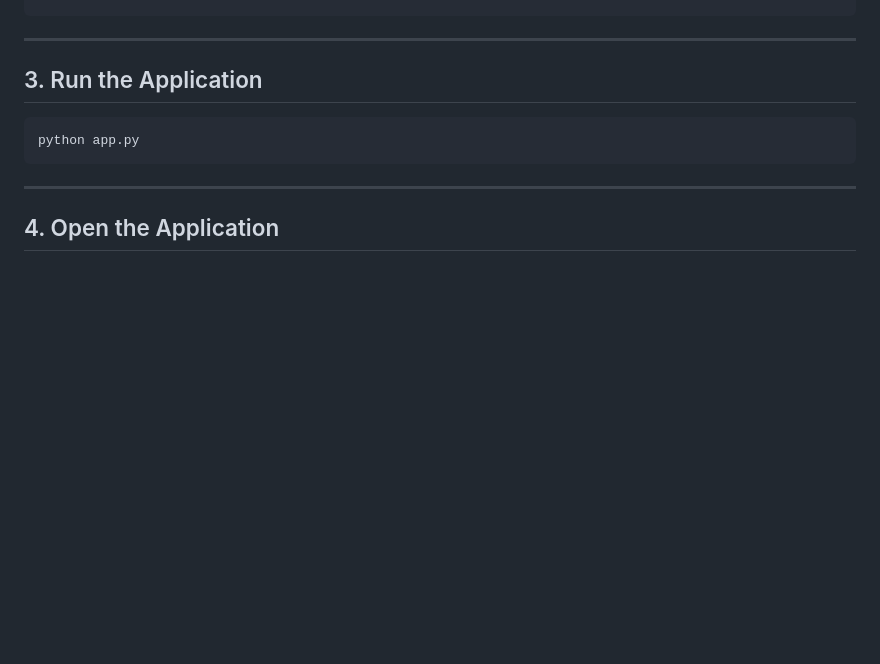
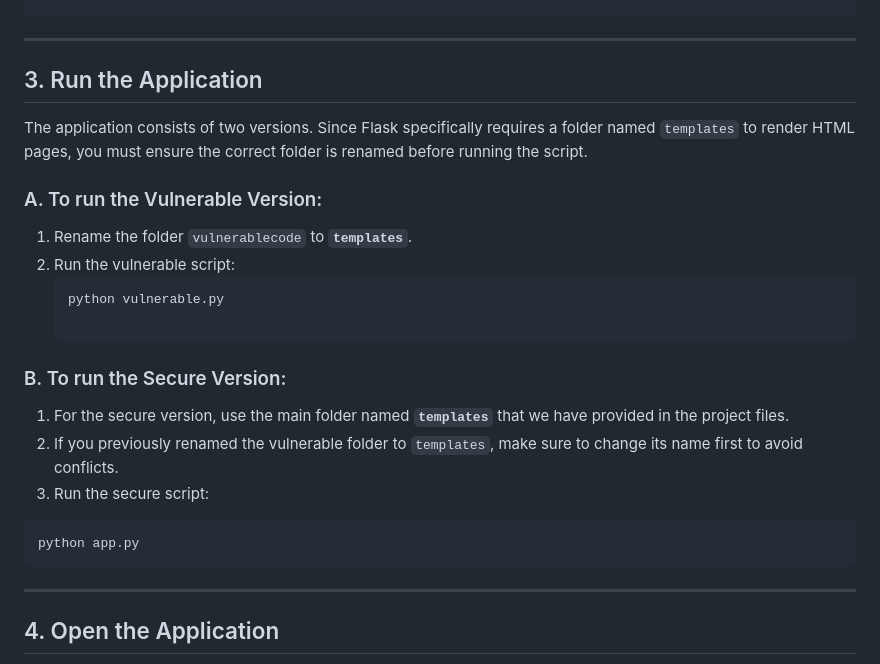
Before and after one commit to Sadeemutairi/security-project, a Markdown page: README.md, the part around the change. Drawn GitHub-style; blank space fills up the shorter version.

Commit message:
Update README with run instructions for versions
Added instructions for running both vulnerable and secure versions of the application.

````diff
--- a/README.md
+++ b/README.md
@@ -111,7 +111,18 @@ pip install flask bcrypt
 ---
 
 ## 3. Run the Application
+The application consists of two versions. Since Flask specifically requires a folder named `templates` to render HTML pages, you must ensure the correct folder is renamed before running the script.
 
+### A. To run the Vulnerable Version:
+1. Rename the folder `vulnerablecode` to **`templates`**.
+2. Run the vulnerable script:
+   ```bash
+   python vulnerable.py
+
+### B. To run the Secure Version:
+1. For the secure version, use the main folder named **`templates`** that we have provided in the project files.
+2. If you previously renamed the vulnerable folder to `templates`, make sure to change its name first to avoid conflicts.
+3. Run the secure script:
 ```bash
 python app.py
 ```
````
